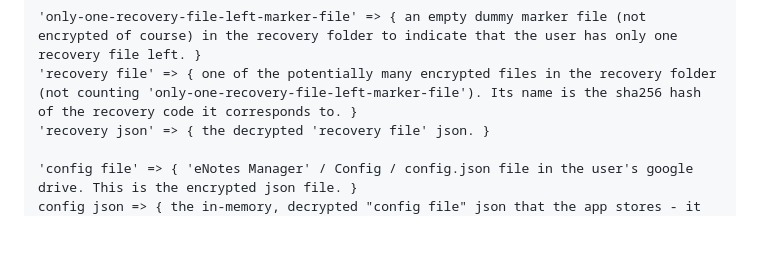
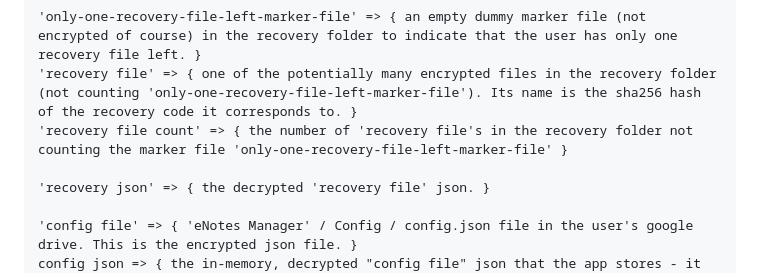
Before and after one commit to ddastoor/enotesmgr, a Markdown page: instructions/terms.md, the part around the change. GitHub-like rendering; blank space fills up the shorter version.

Commit message:
docs: define recovery file count term and simplify master password popup logic accordingly

```diff
--- a/instructions/terms.md
+++ b/instructions/terms.md
@@ -13,6 +13,8 @@ mapping of what i say to what i mean {
 
     'only-one-recovery-file-left-marker-file' => { an empty dummy marker file (not encrypted of course) in the recovery folder to indicate that the user has only one recovery file left. }
     'recovery file' => { one of the potentially many encrypted files in the recovery folder (not counting 'only-one-recovery-file-left-marker-file'). Its name is the sha256 hash of the recovery code it corresponds to. }
+    'recovery file count' => { the number of 'recovery file's in the recovery folder not counting the marker file 'only-one-recovery-file-left-marker-file' }
+
     'recovery json' => { the decrypted 'recovery file' json. }
 
     'config file' => { 'eNotes Manager' / Config / config.json file in the user's google drive. This is the encrypted json file. }
```
Also changed, not shown: instructions/UI/master-password-popup.md (+1 -1 lines).
